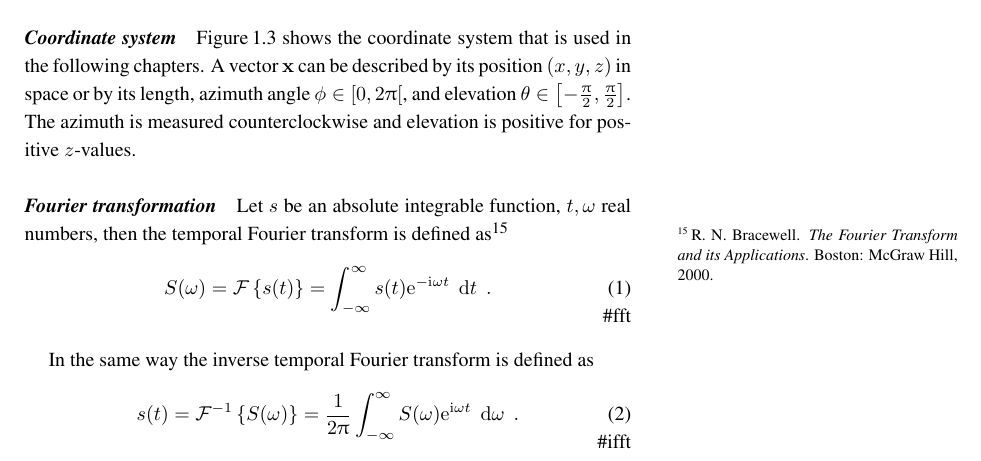
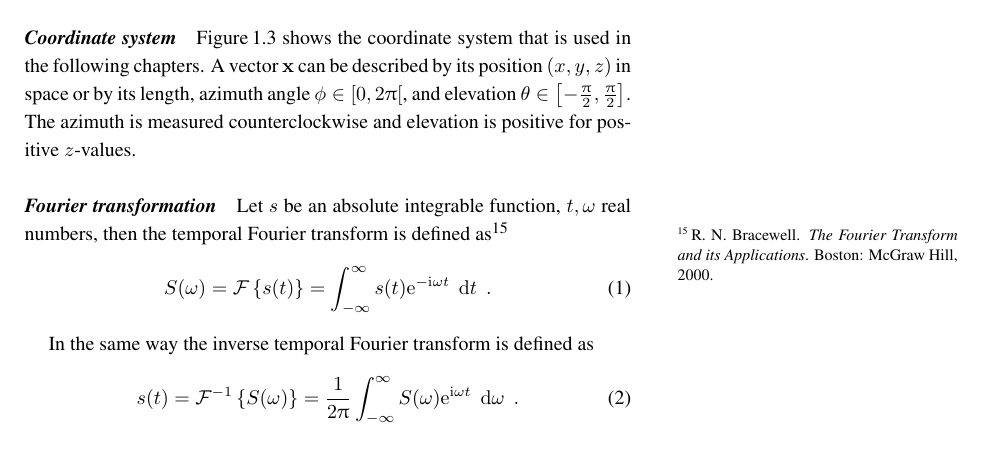
Before and after one commit to sfstoolbox/theory, a LaTeX thesis (theory_of_sound_field_synthesis.tex, which reads 01_introduction/01_introduction.tex): part of page 6 of 24, cut so that both start at the same text. Compiled offline with pdfLaTeX.

Commit message:
Remove names for FFt equations

```diff
--- a/01_introduction/01_introduction.tex
+++ b/01_introduction/01_introduction.tex
@@ -210,7 +210,6 @@ temporal Fourier transform is defined as\autocite{Bracewell2000}
     S(\omega) = \FT{s(t)} = \int^{\infty}_{-\infty} s(t) \E^{-\I\omega t}
     \; \D{t}
     \qp
-    \eqname{fft}
     \label{eq:ft}
 \end{equation}
 
@@ -220,6 +219,5 @@ In the same way the inverse temporal Fourier transform is defined as
     s(t) = \IFT{S(\omega)} = \frac{1}{2\PI} \int^{\infty}_{-\infty} S(\omega)
     \E^{\I\omega t} \; \D\omega
     \qp
-    \eqname{ifft}
     \label{eq:ift}
 \end{equation}
```
